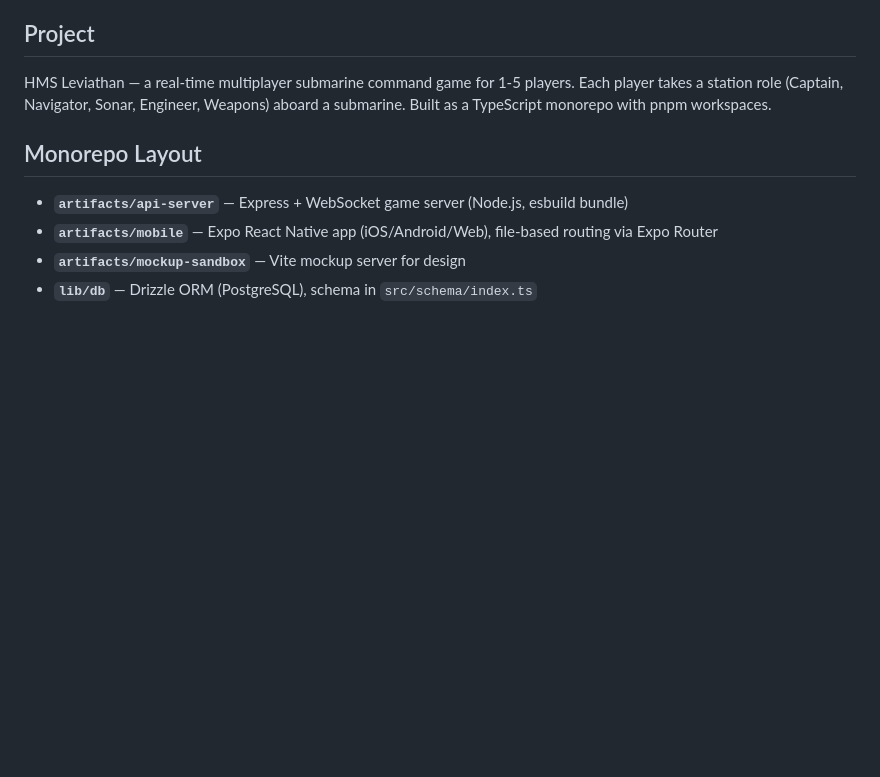
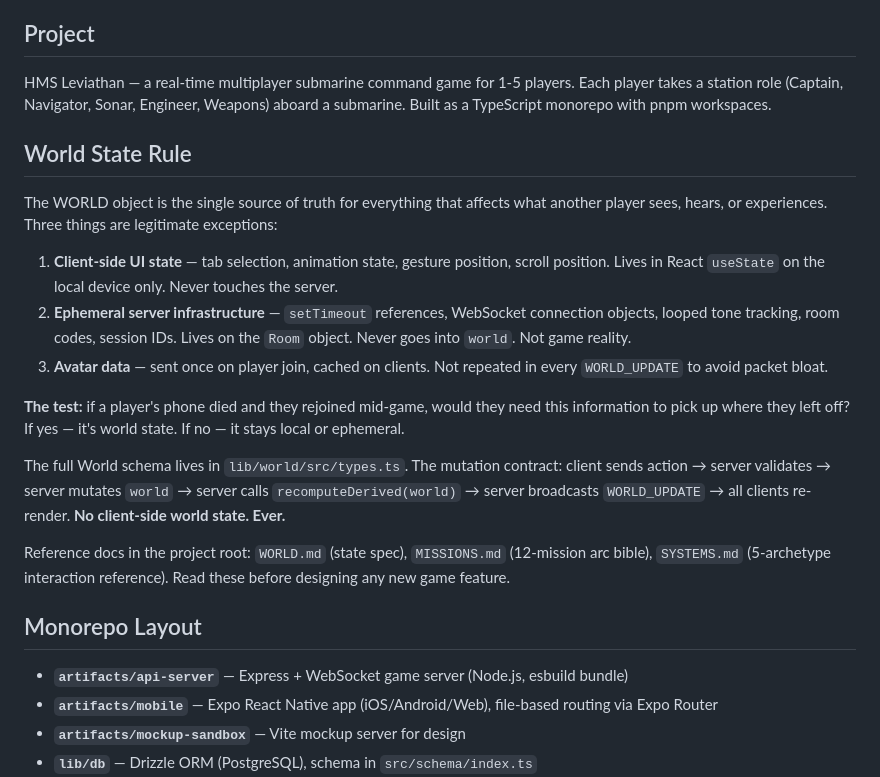
Before and after one commit to asaint87/-hms-leviathan, a Markdown page: CLAUDE.md, the part around the change. GitHub-like rendering; blank space fills up the shorter version.

Commit message:
CLAUDE.md: add World State Rule
Codifies the single-source-of-truth contract for the World object and the
three legitimate exceptions:

1. Client-side UI state (tab selection, animation, gesture state) lives
   in React useState on the local device. Never touches the server.
2. Ephemeral server infrastructure (setTimeout refs, WebSocket connection
   objects, looped tone tracking, room codes, session IDs) lives on the
   Room object. Never goes into world. Not game reality.
3. Avatar data is sent once on player join and cached on clients. Not
   repeated in WORLD_UPDATE broadcasts to avoid packet bloat.

The test for whether something belongs in world: if a player's phone died
and they rejoined mid-game, would they need this information to pick up
where they left off? If yes, it's world state. If no, it stays local
or ephemeral.

Also adds pointers to WORLD.md, MISSIONS.md, and SYSTEMS.md as the
cross-reference docs every future session should read first.

Co-Authored-By: Claude Opus 4.6 (1M context) <noreply@anthropic.com>

```diff
--- a/CLAUDE.md
+++ b/CLAUDE.md
@@ -5,6 +5,20 @@ This file provides guidance to Claude Code (claude.ai/code) when working with co
 ## Project
 
 HMS Leviathan — a real-time multiplayer submarine command game for 1-5 players. Each player takes a station role (Captain, Navigator, Sonar, Engineer, Weapons) aboard a submarine. Built as a TypeScript monorepo with pnpm workspaces.
+
+## World State Rule
+
+The WORLD object is the single source of truth for everything that affects what another player sees, hears, or experiences. Three things are legitimate exceptions:
+
+1. **Client-side UI state** — tab selection, animation state, gesture position, scroll position. Lives in React `useState` on the local device only. Never touches the server.
+2. **Ephemeral server infrastructure** — `setTimeout` references, WebSocket connection objects, looped tone tracking, room codes, session IDs. Lives on the `Room` object. Never goes into `world`. Not game reality.
+3. **Avatar data** — sent once on player join, cached on clients. Not repeated in every `WORLD_UPDATE` to avoid packet bloat.
+
+**The test:** if a player's phone died and they rejoined mid-game, would they need this information to pick up where they left off? If yes — it's world state. If no — it stays local or ephemeral.
+
+The full World schema lives in `lib/world/src/types.ts`. The mutation contract: client sends action → server validates → server mutates `world` → server calls `recomputeDerived(world)` → server broadcasts `WORLD_UPDATE` → all clients re-render. **No client-side world state. Ever.**
+
+Reference docs in the project root: `WORLD.md` (state spec), `MISSIONS.md` (12-mission arc bible), `SYSTEMS.md` (5-archetype interaction reference). Read these before designing any new game feature.
 
 ## Monorepo Layout
 
```
